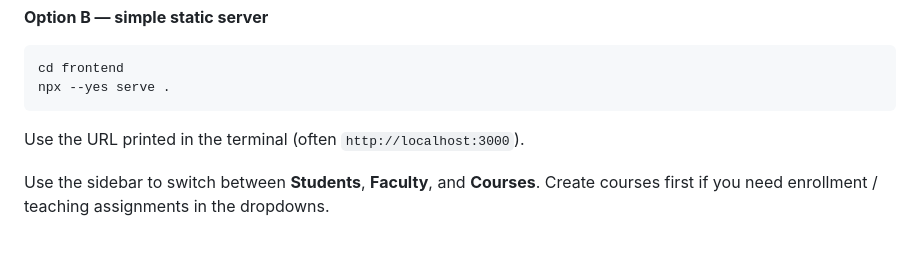
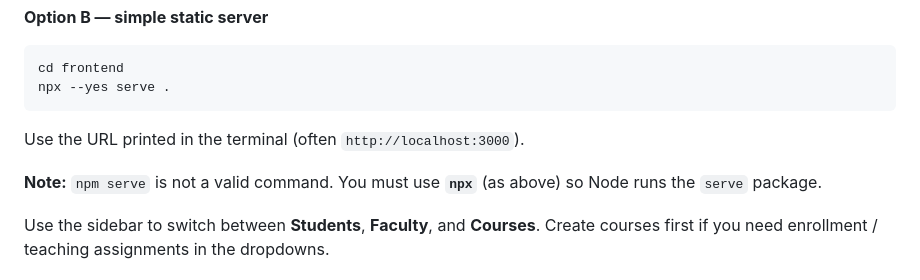
Before and after one commit to Jubil1/ITD110-Lab3, a Markdown page: README.md, the part around the change. Rendered like a GitHub page; blank space fills up the shorter version.

Commit message:
README: clarify npx serve vs npm serve
Made-with: Cursor

```diff
--- a/README.md
+++ b/README.md
@@ -105,6 +105,8 @@ npx --yes serve .
 
 Use the URL printed in the terminal (often `http://localhost:3000`).
 
+**Note:** `npm serve` is not a valid command. You must use **`npx`** (as above) so Node runs the `serve` package.
+
 Use the sidebar to switch between **Students**, **Faculty**, and **Courses**. Create courses first if you need enrollment / teaching assignments in the dropdowns.
 
 ## 4. Verify the graph (optional)
```
